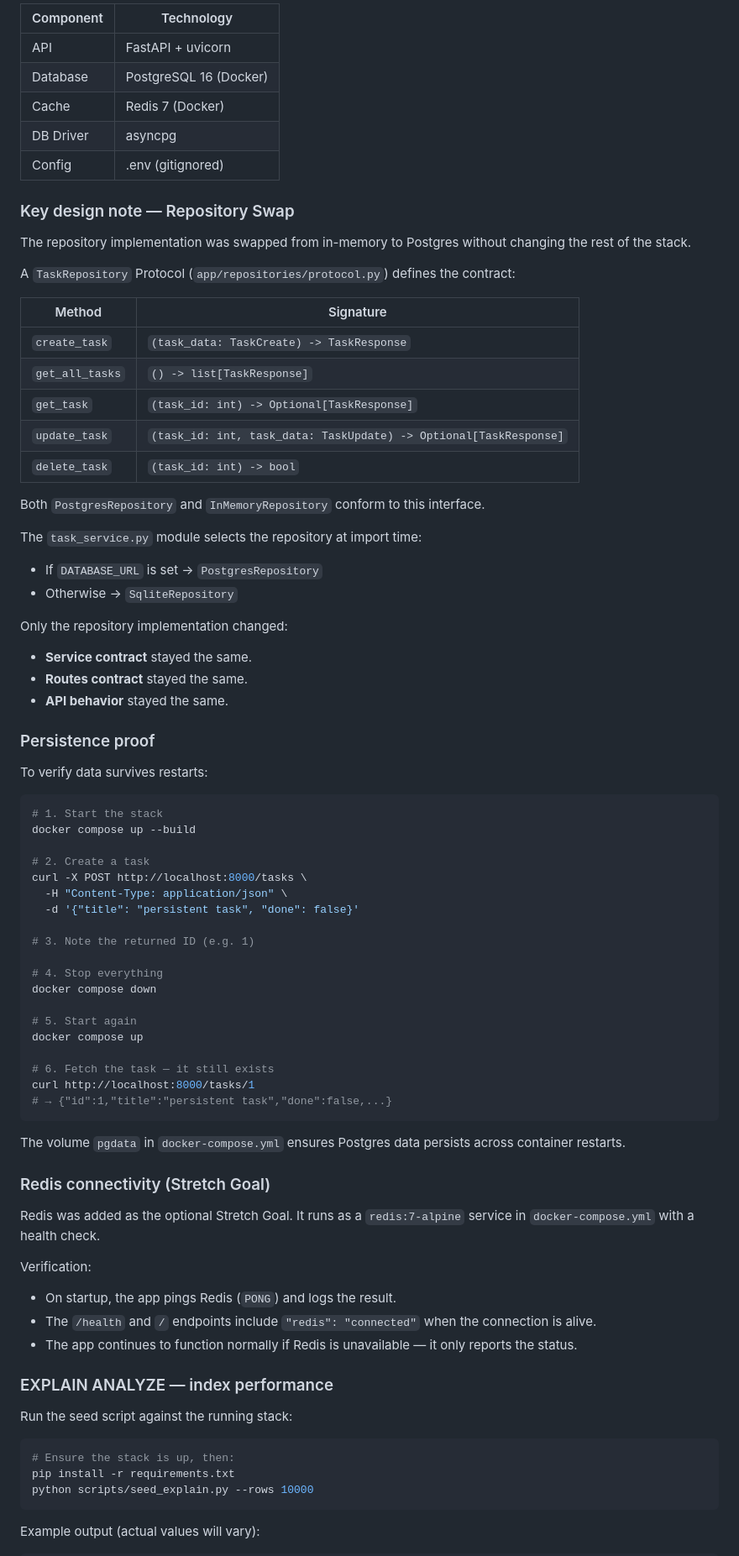
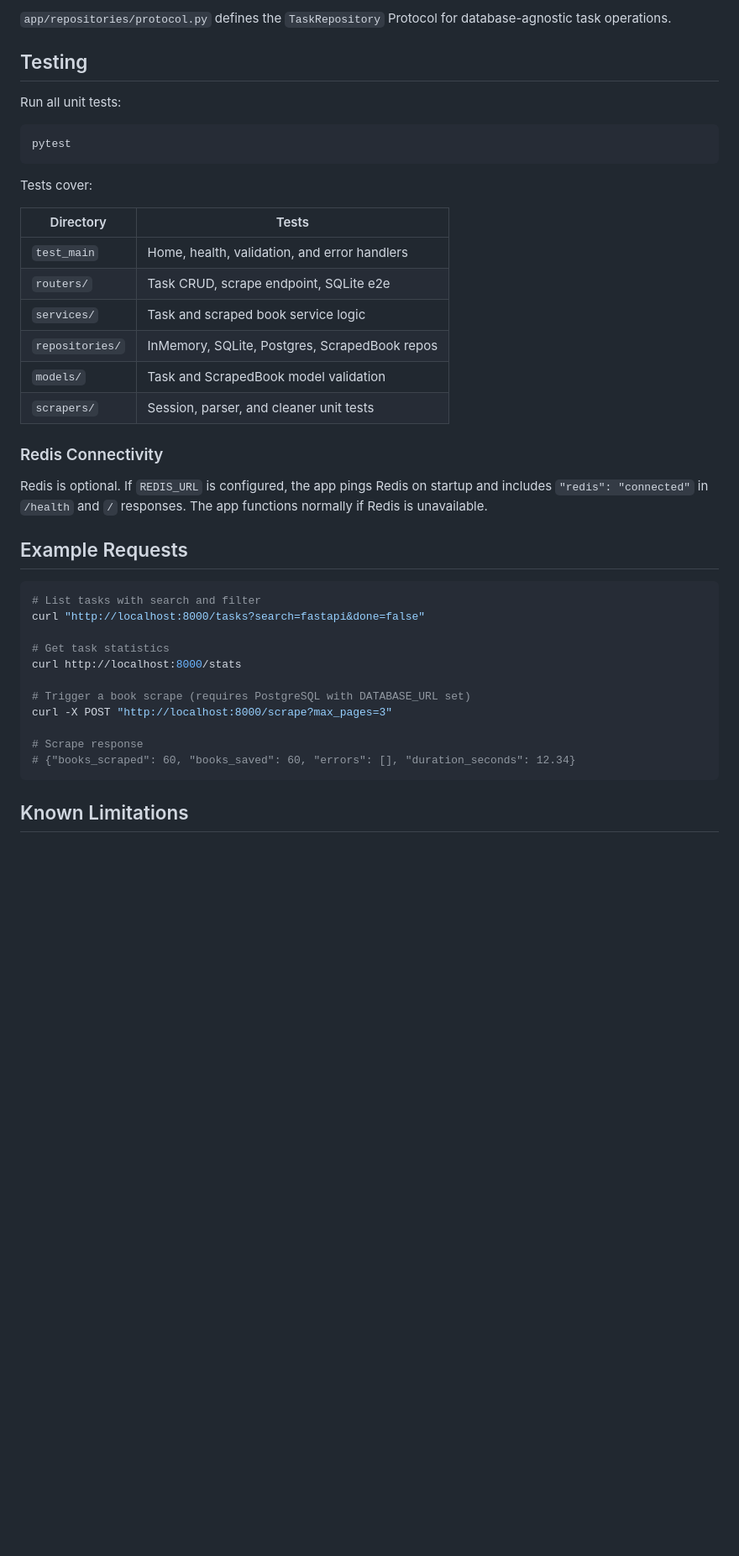
Before and after one commit to ahmedm0ssad/flyrank-backend, a Markdown page: README.md, the part around one of its changes. Shown at 84% size. Drawn GitHub-style; blank space fills up the shorter version.

Commit message:
docs: update README for the-polite-scraper

````diff
--- a/README.md
+++ b/README.md
@@ -140,83 +230,44 @@ scripts/
 
-| Component | Technology            |
-|-----------|-----------------------|
-| API       | FastAPI + uvicorn     |
-| Database  | PostgreSQL 16 (Docker)|
-| Cache     | Redis 7 (Docker)      |
-| DB Driver | asyncpg               |
-| Config    | .env (gitignored)     |
+`app/repositories/protocol.py` defines the `TaskRepository` Protocol for database-agnostic task operations.
 
-### Key design note — Repository Swap
+## Testing
 
-The repository implementation was swapped from in-memory to Postgres without changing the rest of the stack.
-
-A `TaskRepository` Protocol (`app/repositories/protocol.py`) defines the contract:
-
-| Method          | Signature                                      |
-|-----------------|------------------------------------------------|
-| `create_task`   | `(task_data: TaskCreate) -> TaskResponse`      |
-| `get_all_tasks` | `() -> list[TaskResponse]`                     |
-| `get_task`      | `(task_id: int) -> Optional[TaskResponse]`     |
-| `update_task`   | `(task_id: int, task_data: TaskUpdate) -> Optional[TaskResponse]` |
-| `delete_task`   | `(task_id: int) -> bool`                       |
-
-Both `PostgresRepository` and `InMemoryRepository` conform to this interface.
-
-The `task_service.py` module selects the repository at import time:
-- If `DATABASE_URL` is set → `PostgresRepository`
-- Otherwise → `SqliteRepository`
-
-Only the repository implementation changed:
-- **Service contract** stayed the same.
-- **Routes contract** stayed the same.
-- **API behavior** stayed the same.
-
-### Persistence proof
-
-To verify data survives restarts:
+Run all unit tests:
 
 ```bash
-# 1. Start the stack
-docker compose up --build
-
-# 2. Create a task
-curl -X POST http://localhost:8000/tasks \
-  -H "Content-Type: application/json" \
-  -d '{"title": "persistent task", "done": false}'
-
-# 3. Note the returned ID (e.g. 1)
-
-# 4. Stop everything
-docker compose down
-
-# 5. Start again
-docker compose up
-
-# 6. Fetch the task — it still exists
-curl http://localhost:8000/tasks/1
-# → {"id":1,"title":"persistent task","done":false,...}
+pytest
 ```
 
-The volume `pgdata` in `docker-compose.yml` ensures Postgres data persists across container restarts.
+Tests cover:
 
-### Redis connectivity (Stretch Goal)
+| Directory       | Tests                                          |
+|-----------------|------------------------------------------------|
+| `test_main`     | Home, health, validation, and error handlers   |
+| `routers/`      | Task CRUD, scrape endpoint, SQLite e2e         |
+| `services/`     | Task and scraped book service logic            |
+| `repositories/` | InMemory, SQLite, Postgres, ScrapedBook repos  |
+| `models/`       | Task and ScrapedBook model validation          |
+| `scrapers/`     | Session, parser, and cleaner unit tests        |
 
-Redis was added as the optional Stretch Goal. It runs as a `redis:7-alpine` service in `docker-compose.yml` with a health check.
+### Redis Connectivity
 
-Verification:
-- On startup, the app pings Redis (`PONG`) and logs the result.
-- The `/health` and `/` endpoints include `"redis": "connected"` when the connection is alive.
-- The app continues to function normally if Redis is unavailable — it only reports the status.
+Redis is optional. If `REDIS_URL` is configured, the app pings Redis on startup and includes `"redis": "connected"` in `/health` and `/` responses. The app functions normally if Redis is unavailable.
 
-### EXPLAIN ANALYZE — index performance
-
-Run the seed script against the running stack:
+## Example Requests
 
 ```bash
-# Ensure the stack is up, then:
-pip install -r requirements.txt
-python scripts/seed_explain.py --rows 10000
+# List tasks with search and filter
+curl "http://localhost:8000/tasks?search=fastapi&done=false"
+
+# Get task statistics
+curl http://localhost:8000/stats
+
+# Trigger a book scrape (requires PostgreSQL with DATABASE_URL set)
+curl -X POST "http://localhost:8000/scrape?max_pages=3"
+
+# Scrape response
+# {"books_scraped": 60, "books_saved": 60, "errors": [], "duration_seconds": 12.34}
 ```
 
-Example output (actual values will vary):
+## Known Limitations
 
````
Also changed, not shown: other parts of README.md (+181 -125 lines).
